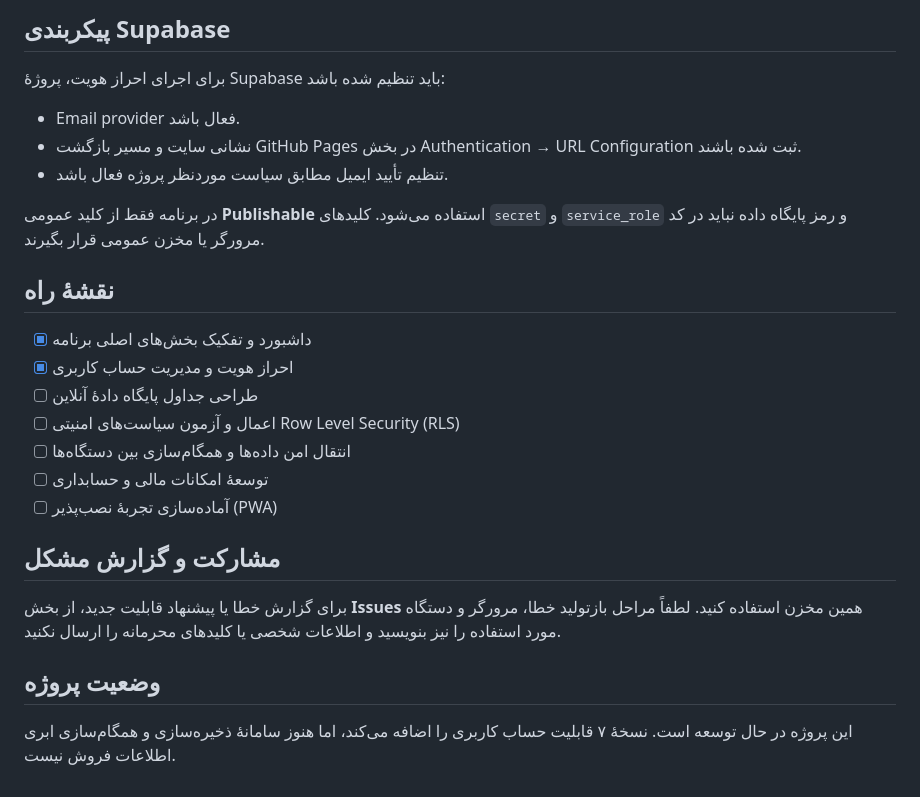
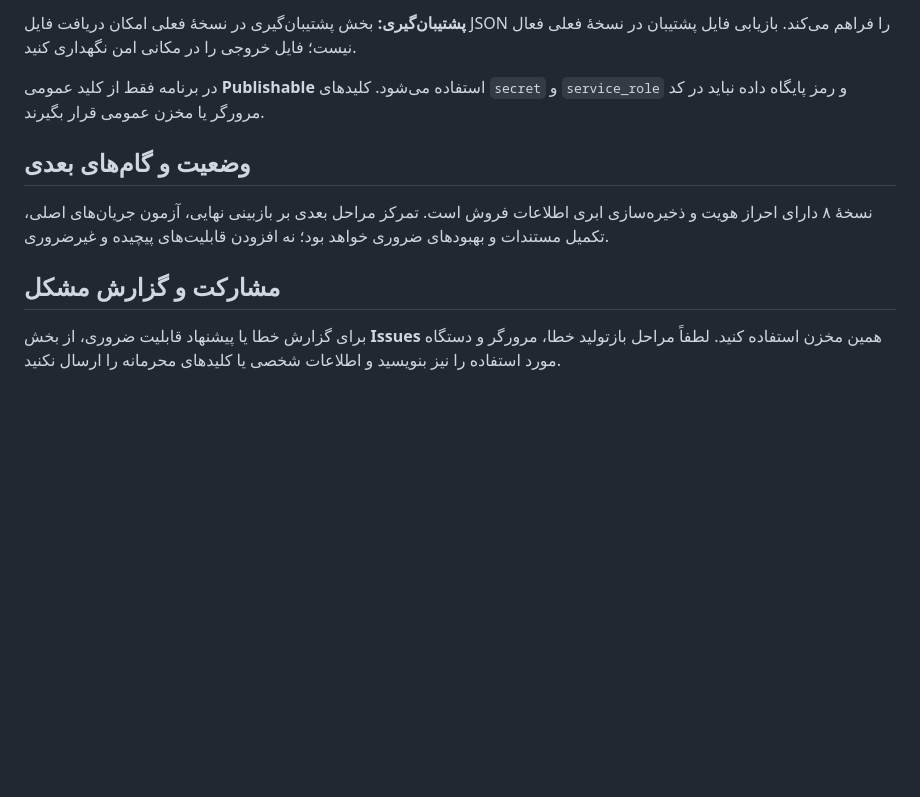
Before and after one commit to AhmadZamani031/Forushnameh, a Markdown page: README.md, the part around one of its changes. GitHub-like rendering; blank space fills up the shorter version.

```diff
--- a/README.md
+++ b/README.md
@@ -71,28 +75,12 @@
 
-## پیکربندی Supabase
-
-برای اجرای احراز هویت، پروژهٔ Supabase باید تنظیم شده باشد:
-
-- Email provider فعال باشد.
-- نشانی سایت و مسیر بازگشت GitHub Pages در بخش Authentication → URL Configuration ثبت شده باشند.
-- تنظیم تأیید ایمیل مطابق سیاست موردنظر پروژه فعال باشد.
+**پشتیبان‌گیری:** بخش پشتیبان‌گیری در نسخهٔ فعلی امکان دریافت فایل JSON را فراهم می‌کند. بازیابی فایل پشتیبان در نسخهٔ فعلی فعال نیست؛ فایل خروجی را در مکانی امن نگهداری کنید.
 
 در برنامه فقط از کلید عمومی **Publishable** استفاده می‌شود. کلیدهای `secret` و `service_role` و رمز پایگاه داده نباید در کد مرورگر یا مخزن عمومی قرار بگیرند.
 
-## نقشهٔ راه
+## وضعیت و گام‌های بعدی
 
-- [x] داشبورد و تفکیک بخش‌های اصلی برنامه
-- [x] احراز هویت و مدیریت حساب کاربری
-- [ ] طراحی جداول پایگاه دادهٔ آنلاین
-- [ ] اعمال و آزمون سیاست‌های امنیتی Row Level Security (RLS)
-- [ ] انتقال امن داده‌ها و همگام‌سازی بین دستگاه‌ها
-- [ ] توسعهٔ امکانات مالی و حسابداری
-- [ ] آماده‌سازی تجربهٔ نصب‌پذیر (PWA)
+نسخهٔ ۸ دارای احراز هویت و ذخیره‌سازی ابری اطلاعات فروش است. تمرکز مراحل بعدی بر بازبینی نهایی، آزمون جریان‌های اصلی، تکمیل مستندات و بهبودهای ضروری خواهد بود؛ نه افزودن قابلیت‌های پیچیده و غیرضروری.
 
 ## مشارکت و گزارش مشکل
 
-برای گزارش خطا یا پیشنهاد قابلیت جدید، از بخش **Issues** همین مخزن استفاده کنید. لطفاً مراحل بازتولید خطا، مرورگر و دستگاه مورد استفاده را نیز بنویسید و اطلاعات شخصی یا کلیدهای محرمانه را ارسال نکنید.
-
-## وضعیت پروژه
-
-این پروژه در حال توسعه است. نسخهٔ ۷ قابلیت حساب کاربری را اضافه می‌کند، اما هنوز سامانهٔ ذخیره‌سازی و همگام‌سازی ابری اطلاعات فروش نیست.
+برای گزارش خطا یا پیشنهاد قابلیت ضروری، از بخش **Issues** همین مخزن استفاده کنید. لطفاً مراحل بازتولید خطا، مرورگر و دستگاه مورد استفاده را نیز بنویسید و اطلاعات شخصی یا کلیدهای محرمانه را ارسال نکنید.
```
Also changed, not shown: other parts of README.md (+22 -18 lines).
